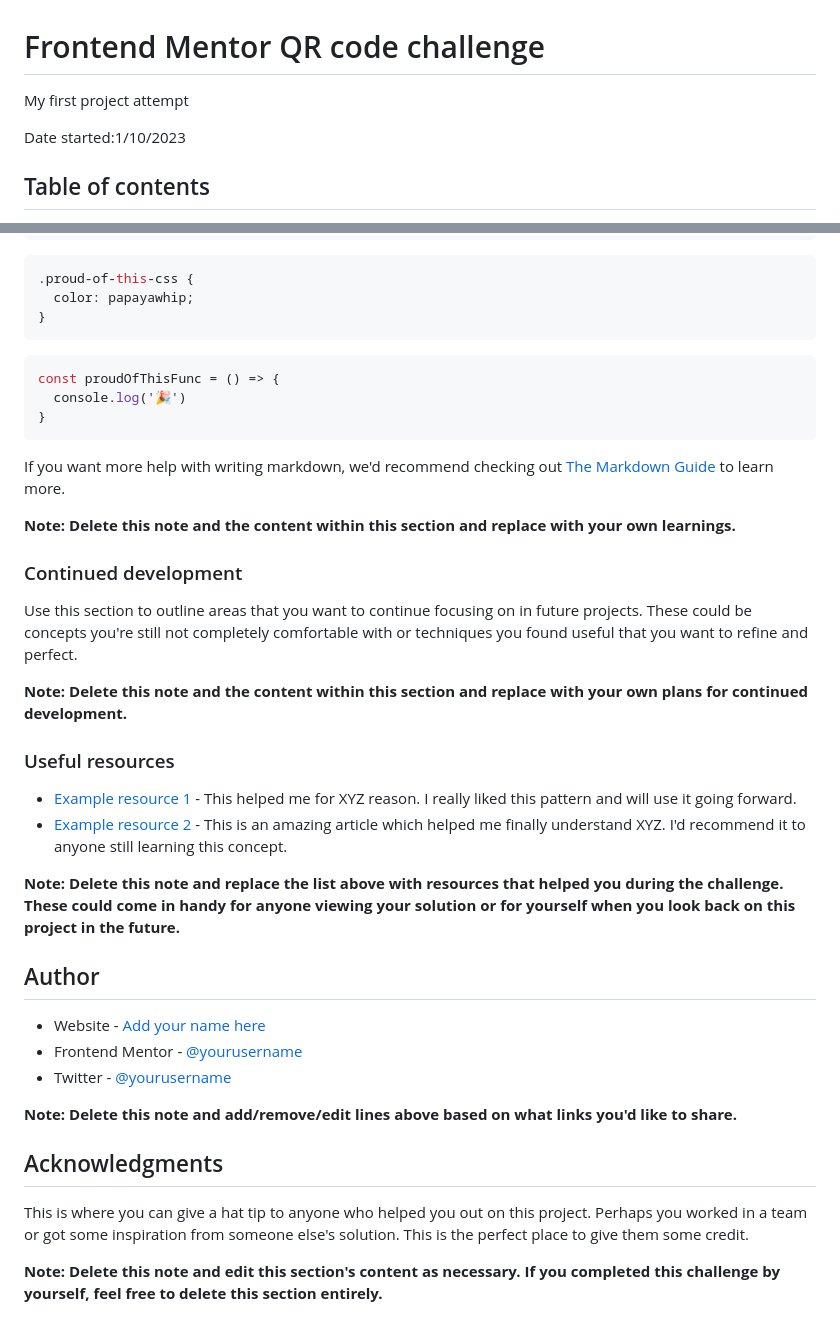
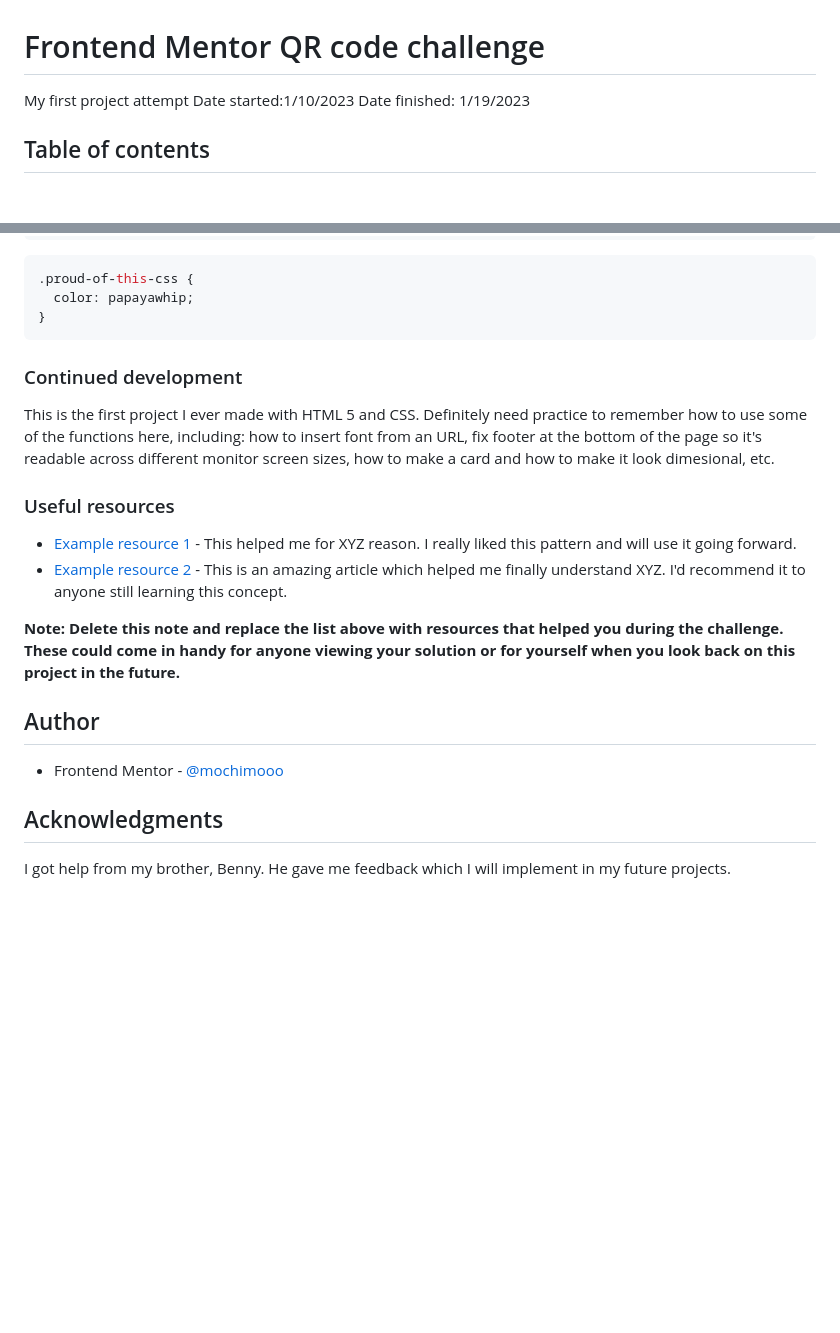
Before and after one commit to mochimooo/Frontend-Mentor-QR-code-challenge, a Markdown page: README.md, 2 parts joined by grey strips. GitHub-like rendering; blank space fills up the shorter version.

Commit message:
included readme.md updates

````diff
--- a/README.md
+++ b/README.md
@@ -1,7 +1,8 @@
 # Frontend Mentor QR code challenge
  My first project attempt
+ Date started:1/10/2023
+ Date finished: 1/19/2023
 
- Date started:1/10/2023
 ## Table of contents
 
 - [Overview](#overview)
@@ -47,21 +48,11 @@ To see how you can add code snippets, see below:
   color: papayawhip;
 }
 ```
-```js
-const proudOfThisFunc = () => {
-  console.log('🎉')
-}
-```
 
-If you want more help with writing markdown, we'd recommend checking out [The Markdown Guide](https://www.markdownguide.org/) to learn more.
-
-**Note: Delete this note and the content within this section and replace with your own learnings.**
 
 ### Continued development
 
-Use this section to outline areas that you want to continue focusing on in future projects. These could be concepts you're still not completely comfortable with or techniques you found useful that you want to refine and perfect.
-
-**Note: Delete this note and the content within this section and replace with your own plans for continued development.**
+This is the first project I ever made with HTML 5 and CSS. Definitely need practice to remember how to use some of the functions here, including: how to insert font from an URL, fix footer at the bottom of the page so it's readable across different monitor screen sizes, how to make a card and how to make it look dimesional, etc.
 
 ### Useful resources
 
@@ -71,15 +62,8 @@ Use this section to outline areas that you want to continue focusing on in futur
 **Note: Delete this note and replace the list above with resources that helped you during the challenge. These could come in handy for anyone viewing your solution or for yourself when you look back on this project in the future.**
 
 ## Author
-
-- Website - [Add your name here](https://www.your-site.com)
-- Frontend Mentor - [@yourusername](https://www.frontendmentor.io/profile/yourusername)
-- Twitter - [@yourusername](https://www.twitter.com/yourusername)
-
-**Note: Delete this note and add/remove/edit lines above based on what links you'd like to share.**
+- Frontend Mentor - [@mochimooo](https://www.frontendmentor.io/profile/yourusername)
 
 ## Acknowledgments
 
-This is where you can give a hat tip to anyone who helped you out on this project. Perhaps you worked in a team or got some inspiration from someone else's solution. This is the perfect place to give them some credit.
-
-**Note: Delete this note and edit this section's content as necessary. If you completed this challenge by yourself, feel free to delete this section entirely.**
+I got help from my brother, Benny. He gave me feedback which I will implement in my future projects.
````
Also changed, not shown: other parts of README.md (+1 -1 lines), Screenshot/Screenshot 2023-01-16 of solution for QR code challenge.png (renamed from Screenshot 2023-01-16 of solution for QR code challenge.png), 1 other file.
